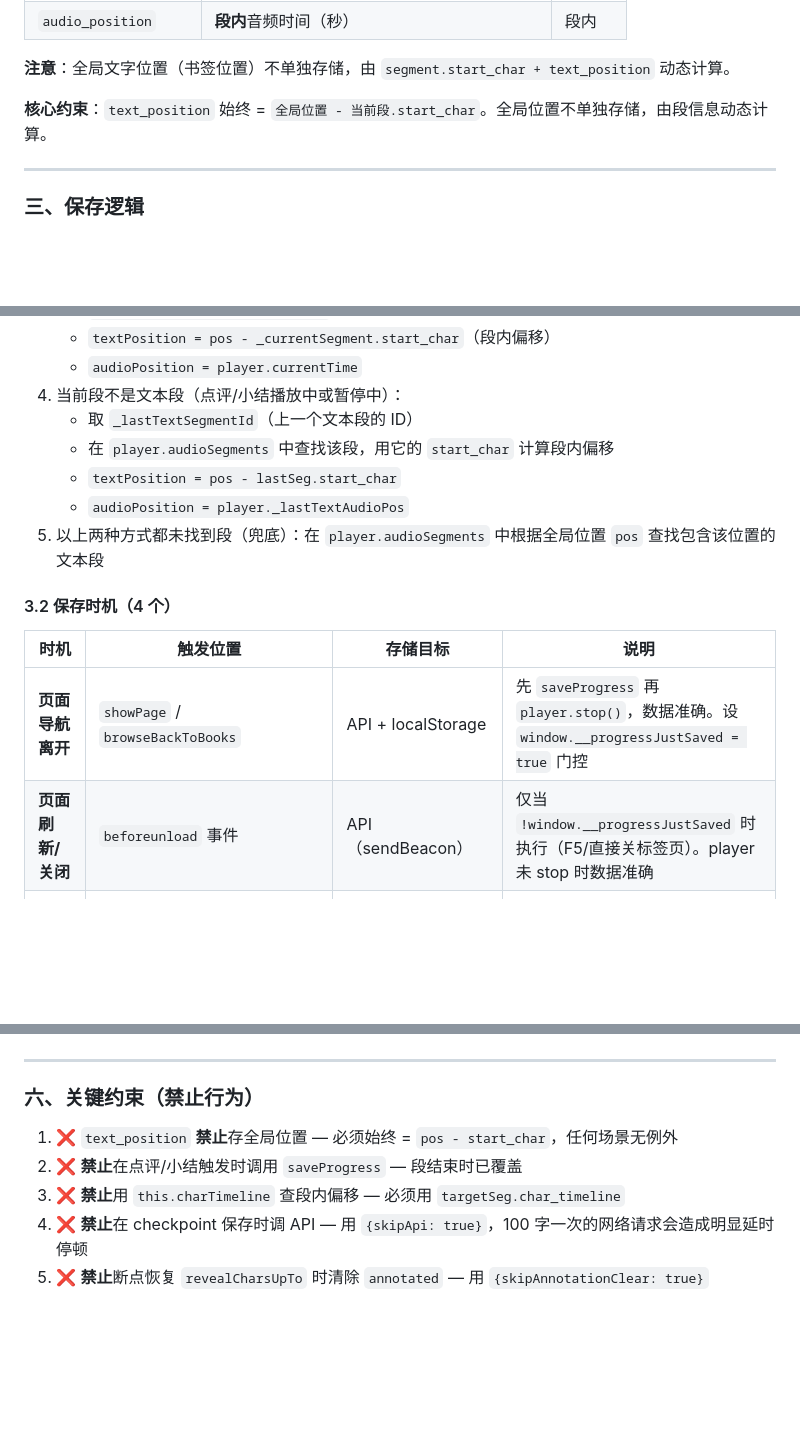
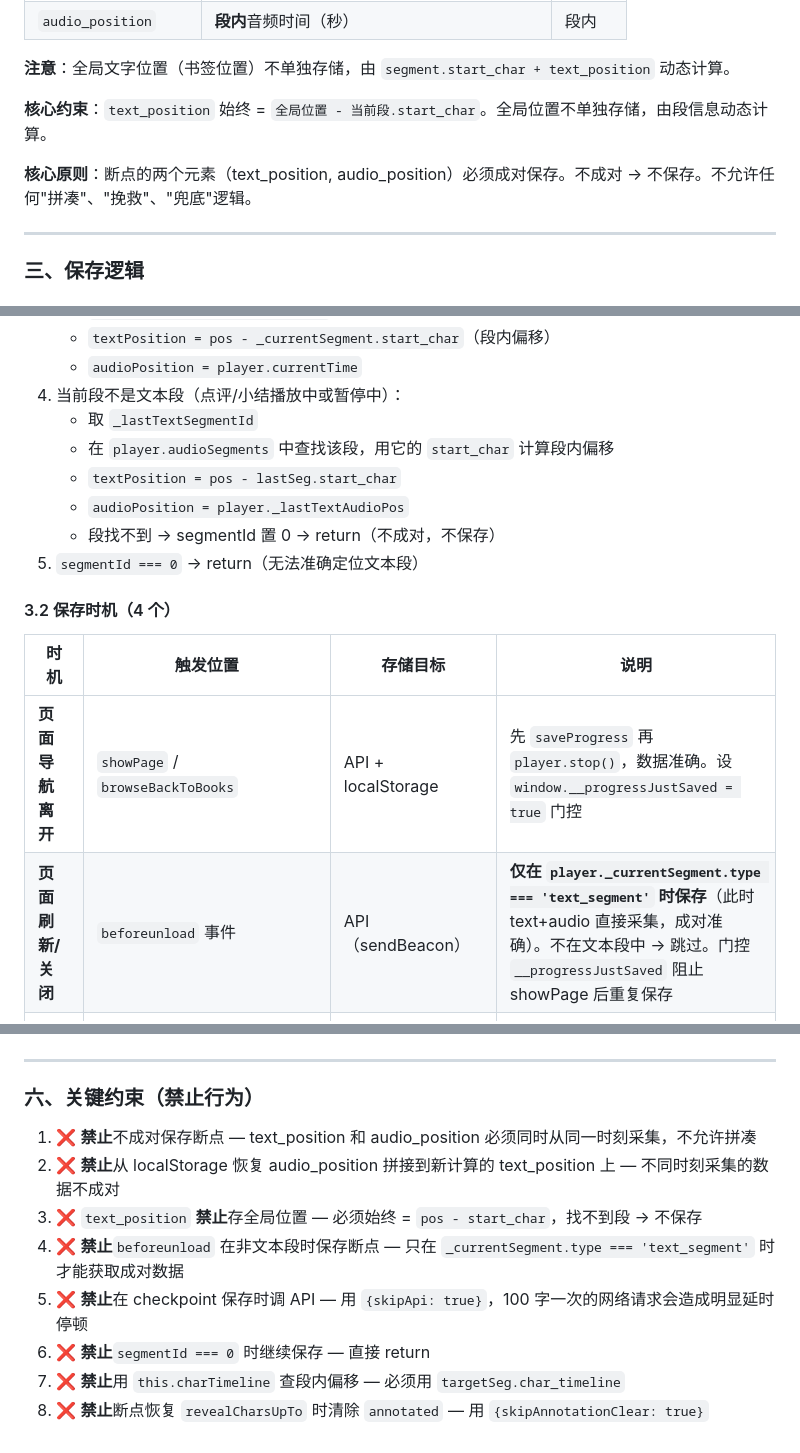
Before and after one commit to CB-Goat/bandushutong, a Markdown page: .workbuddy/memory/MEMORY.md, 3 parts joined by grey strips. GitHub-like rendering; blank space fills up the shorter version.

```diff
--- a/.workbuddy/memory/MEMORY.md
+++ b/.workbuddy/memory/MEMORY.md
@@ -70,6 +70,8 @@
 
 **核心约束**：`text_position` 始终 = `全局位置 - 当前段.start_char`。全局位置不单独存储，由段信息动态计算。
 
+**核心原则**：断点的两个元素（text_position, audio_position）必须成对保存。不成对 → 不保存。不允许任何"拼凑"、"挽救"、"兜底"逻辑。
+
 ---
 
 ### 三、保存逻辑
@@ -90,18 +92,19 @@
    - `textPosition = pos - _currentSegment.start_char`（段内偏移）
    - `audioPosition = player.currentTime`
 4. 当前段不是文本段（点评/小结播放中或暂停中）：
-   - 取 `_lastTextSegmentId`（上一个文本段的 ID）
+   - 取 `_lastTextSegmentId`
    - 在 `player.audioSegments` 中查找该段，用它的 `start_char` 计算段内偏移
    - `textPosition = pos - lastSeg.start_char`
    - `audioPosition = player._lastTextAudioPos`
-5. 以上两种方式都未找到段（兜底）：在 `player.audioSegments` 中根据全局位置 `pos` 查找包含该位置的文本段
+   - 段找不到 → segmentId 置 0 → return（不成对，不保存）
+5. `segmentId === 0` → return（无法准确定位文本段）
 
 #### 3.2 保存时机（4 个）
 
 | 时机 | 触发位置 | 存储目标 | 说明 |
 |------|---------|---------|------|
 | **页面导航离开** | `showPage` / `browseBackToBooks` | API + localStorage | 先 `saveProgress` 再 `player.stop()`，数据准确。设 `window.__progressJustSaved = true` 门控 |
-| **页面刷新/关闭** | `beforeunload` 事件 | API（sendBeacon）| 仅当 `!window.__progressJustSaved` 时执行（F5/直接关标签页）。player 未 stop 时数据准确 |
+| **页面刷新/关闭** | `beforeunload` 事件 | API（sendBeacon）| **仅在 `player._currentSegment.type === 'text_segment'` 时保存**（此时 text+audio 直接采集，成对准确）。不在文本段中 → 跳过。门控 `__progressJustSaved` 阻止 showPage 后重复保存 |
 | **每段文本音频结束** | `player._onSegmentEnd` | API + localStorage | 当前段结束时，`textPosition = 段长度`，`currentTime > 0` 保证 audio 准确 |
 | **段内每 100 字** | `player._updateDisplayByTime` | localStorage only（`skipApi:true`）| 防异常退出丢进度，不调 API 避免卡顿 |
 
@@ -183,8 +186,11 @@ resumeTime = segTL[segOffset];
 
 ### 六、关键约束（禁止行为）
 
-1. ❌ `text_position` **禁止**存全局位置 — 必须始终 = `pos - start_char`，任何场景无例外
-2. ❌ **禁止**在点评/小结触发时调用 `saveProgress` — 段结束时已覆盖
-3. ❌ **禁止**用 `this.charTimeline` 查段内偏移 — 必须用 `targetSeg.char_timeline`
-4. ❌ **禁止**在 checkpoint 保存时调 API — 用 `{skipApi: true}`，100 字一次的网络请求会造成明显延时停顿
-5. ❌ **禁止**断点恢复 `revealCharsUpTo` 时清除 `annotated` — 用 `{skipAnnotationClear: true}`
+1. ❌ **禁止**不成对保存断点 — text_position 和 audio_position 必须同时从同一时刻采集，不允许拼凑
+2. ❌ **禁止**从 localStorage 恢复 audio_position 拼接到新计算的 text_position 上 — 不同时刻采集的数据不成对
+3. ❌ `text_position` **禁止**存全局位置 — 必须始终 = `pos - start_char`，找不到段 → 不保存
+4. ❌ **禁止**`beforeunload` 在非文本段时保存断点 — 只在 `_currentSegment.type === 'text_segment'` 时才能获取成对数据
+5. ❌ **禁止**在 checkpoint 保存时调 API — 用 `{skipApi: true}`，100 字一次的网络请求会造成明显延时停顿
+6. ❌ **禁止**`segmentId === 0` 时继续保存 — 直接 return
+7. ❌ **禁止**用 `this.charTimeline` 查段内偏移 — 必须用 `targetSeg.char_timeline`
+8. ❌ **禁止**断点恢复 `revealCharsUpTo` 时清除 `annotated` — 用 `{skipAnnotationClear: true}`
```
Also changed, not shown: .workbuddy/memory/2026-06-05.md (+33 -0 lines).
